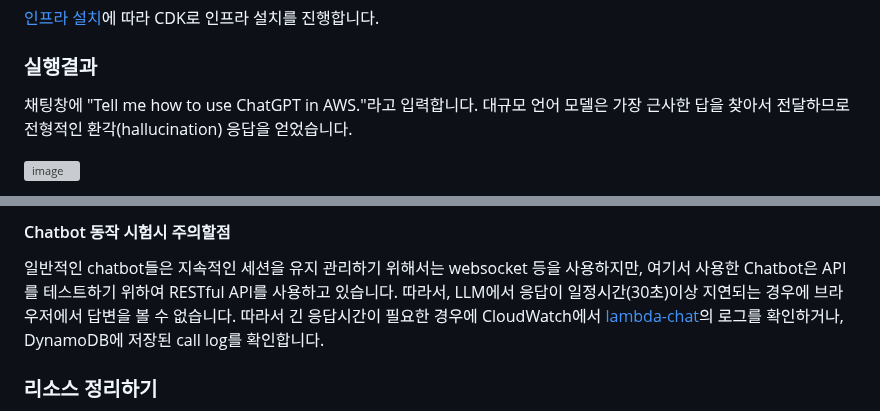
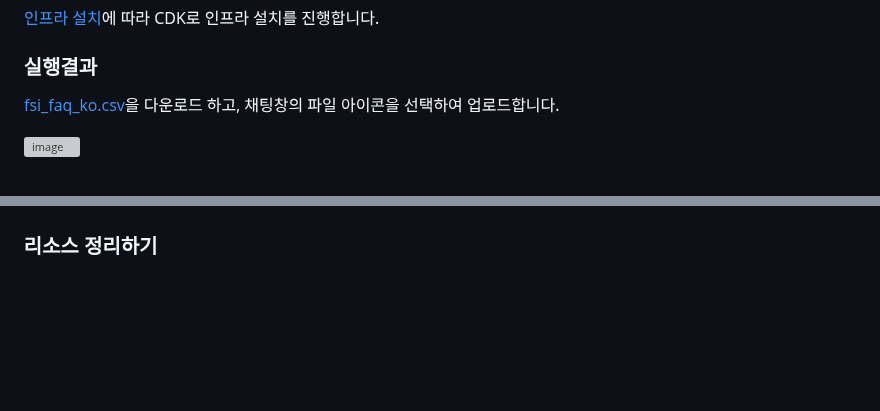
Before and after one commit to kyopark2014/question-answering-chatbot-with-vector-store, a Markdown page: README.md, 2 parts joined by grey strips. GitHub-like rendering; blank space fills up the shorter version; grey boxes are pictures that could not be loaded.

```diff
--- a/README.md
+++ b/README.md
@@ -428,5 +428,5 @@ def get_prompt():
 
 ### 실행결과
 
-채팅창에 "Tell me how to use ChatGPT in AWS."라고 입력합니다. 대규모 언어 모델은 가장 근사한 답을 찾아서 전달하므로 전형적인 환각(hallucination) 응답을 얻었습니다.
+[fsi_faq_ko.csv](https://github.com/kyopark2014/question-answering-chatbot-with-vector-store/blob/main/fsi_faq_ko.csv)을 다운로드 하고, 채팅창의 파일 아이콘을 선택하여 업로드합니다.
 
@@ -443,8 +445,4 @@ def get_prompt():
 
-
-#### Chatbot 동작 시험시 주의할점
-
-일반적인 chatbot들은 지속적인 세션을 유지 관리하기 위해서는 websocket 등을 사용하지만, 여기서 사용한 Chatbot은 API를 테스트하기 위하여 RESTful API를 사용하고 있습니다. 따라서, LLM에서 응답이 일정시간(30초)이상 지연되는 경우에 브라우저에서 답변을 볼 수 없습니다. 따라서 긴 응답시간이 필요한 경우에 CloudWatch에서 [lambda-chat](./lambda-chat/lambda_function.py)의 로그를 확인하거나, DynamoDB에 저장된 call log를 확인합니다.
 
 
 ### 리소스 정리하기
```
Also changed, not shown: other parts of README.md (+7 -5 lines).
